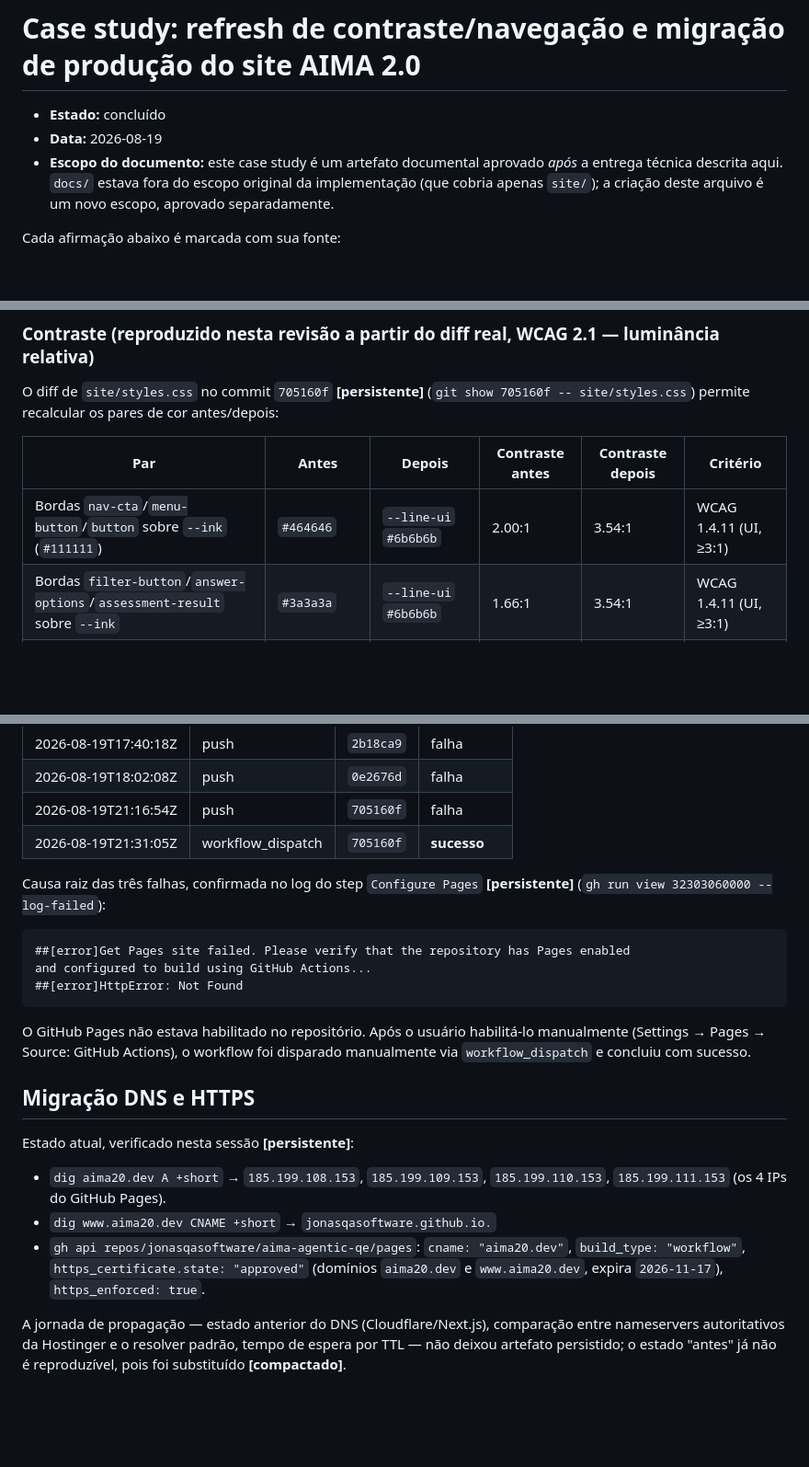
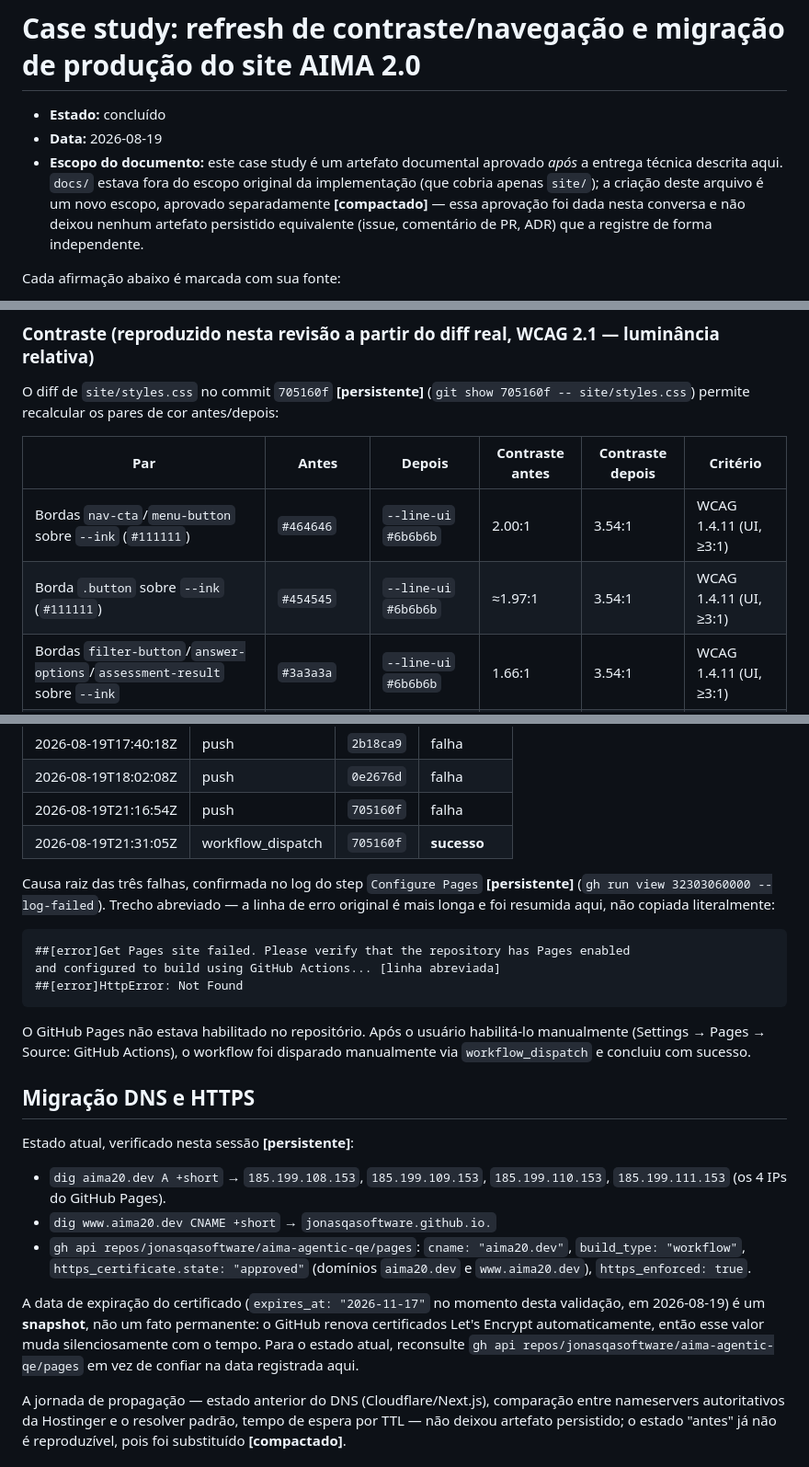
Before and after one commit to jonasqasoftware/aima-agentic-qe, a Markdown page: docs/case-studies/aima-site-production-validation.md, 3 parts joined by grey strips. Shown at 92% size. Rendered like a GitHub page; blank space fills up the shorter version.

Commit message:
docs(aima): corrige achados da revisão independente (#20)

````diff
--- a/docs/case-studies/aima-site-production-validation.md
+++ b/docs/case-studies/aima-site-production-validation.md
@@ -2,7 +2,7 @@
 
 - **Estado:** concluído
 - **Data:** 2026-08-19
-- **Escopo do documento:** este case study é um artefato documental aprovado *após* a entrega técnica descrita aqui. `docs/` estava fora do escopo original da implementação (que cobria apenas `site/`); a criação deste arquivo é um novo escopo, aprovado separadamente.
+- **Escopo do documento:** este case study é um artefato documental aprovado *após* a entrega técnica descrita aqui. `docs/` estava fora do escopo original da implementação (que cobria apenas `site/`); a criação deste arquivo é um novo escopo, aprovado separadamente **[compactado]** — essa aprovação foi dada nesta conversa e não deixou nenhum artefato persistido equivalente (issue, comentário de PR, ADR) que a registre de forma independente.
 
 Cada afirmação abaixo é marcada com sua fonte:
 
@@ -36,7 +36,8 @@ O diff de `site/styles.css` no commit `705160f` **[persistente]** (`git show 705
 
 | Par | Antes | Depois | Contraste antes | Contraste depois | Critério |
 |---|---|---|---|---|---|
-| Bordas `nav-cta`/`menu-button`/`button` sobre `--ink` (`#111111`) | `#464646` | `--line-ui` `#6b6b6b` | 2.00:1 | 3.54:1 | WCAG 1.4.11 (UI, ≥3:1) |
+| Bordas `nav-cta`/`menu-button` sobre `--ink` (`#111111`) | `#464646` | `--line-ui` `#6b6b6b` | 2.00:1 | 3.54:1 | WCAG 1.4.11 (UI, ≥3:1) |
+| Borda `.button` sobre `--ink` (`#111111`) | `#454545` | `--line-ui` `#6b6b6b` | ≈1.97:1 | 3.54:1 | WCAG 1.4.11 (UI, ≥3:1) |
 | Bordas `filter-button`/`answer-options`/`assessment-result` sobre `--ink` | `#3a3a3a` | `--line-ui` `#6b6b6b` | 1.66:1 | 3.54:1 | WCAG 1.4.11 (UI, ≥3:1) |
 | Kicker dourado sobre `--paper` (`#f2ede3`) | `#8c6811` | `#7d5d0f` | 4.39:1 | 5.23:1 | WCAG 1.4.3 (texto, ≥4.5:1) |
 | Bordas `search-input`/`select-input` sobre `#fffdf8` | `--line-light` `#d8d1c4` | `--line-ui-light` `#867e6c` | 1.49:1 | 3.96:1 | WCAG 1.4.11 (UI, ≥3:1) |
@@ -100,11 +101,11 @@ Histórico de execuções do workflow `Deploy AIMA 2.0 site` (`.github/workflows
 | 2026-08-19T21:16:54Z | push | `705160f` | falha |
 | 2026-08-19T21:31:05Z | workflow_dispatch | `705160f` | **sucesso** |
 
-Causa raiz das três falhas, confirmada no log do step `Configure Pages` **[persistente]** (`gh run view 32303060000 --log-failed`):
+Causa raiz das três falhas, confirmada no log do step `Configure Pages` **[persistente]** (`gh run view 32303060000 --log-failed`). Trecho abreviado — a linha de erro original é mais longa e foi resumida aqui, não copiada literalmente:
 
 ```
 ##[error]Get Pages site failed. Please verify that the repository has Pages enabled
-and configured to build using GitHub Actions...
+and configured to build using GitHub Actions... [linha abreviada]
 ##[error]HttpError: Not Found
 ```
 
@@ -116,7 +117,9 @@ Estado atual, verificado nesta sessão **[persistente]**:
 
 - `dig aima20.dev A +short` → `185.199.108.153`, `185.199.109.153`, `185.199.110.153`, `185.199.111.153` (os 4 IPs do GitHub Pages).
 - `dig www.aima20.dev CNAME +short` → `jonasqasoftware.github.io.`
-- `gh api repos/jonasqasoftware/aima-agentic-qe/pages`: `cname: "aima20.dev"`, `build_type: "workflow"`, `https_certificate.state: "approved"` (domínios `aima20.dev` e `www.aima20.dev`, expira `2026-11-17`), `https_enforced: true`.
+- `gh api repos/jonasqasoftware/aima-agentic-qe/pages`: `cname: "aima20.dev"`, `build_type: "workflow"`, `https_certificate.state: "approved"` (domínios `aima20.dev` e `www.aima20.dev`), `https_enforced: true`.
+
+A data de expiração do certificado (`expires_at: "2026-11-17"` no momento desta validação, em 2026-08-19) é um **snapshot**, não um fato permanente: o GitHub renova certificados Let's Encrypt automaticamente, então esse valor muda silenciosamente com o tempo. Para o estado atual, reconsulte `gh api repos/jonasqasoftware/aima-agentic-qe/pages` em vez de confiar na data registrada aqui.
 
 A jornada de propagação — estado anterior do DNS (Cloudflare/Next.js), comparação entre nameservers autoritativos da Hostinger e o resolver padrão, tempo de espera por TTL — não deixou artefato persistido; o estado "antes" já não é reproduzível, pois foi substituído **[compactado]**.
 
````
Also changed, not shown: other parts of docs/case-studies/aima-site-production-validation.md (+1 -1 lines).
